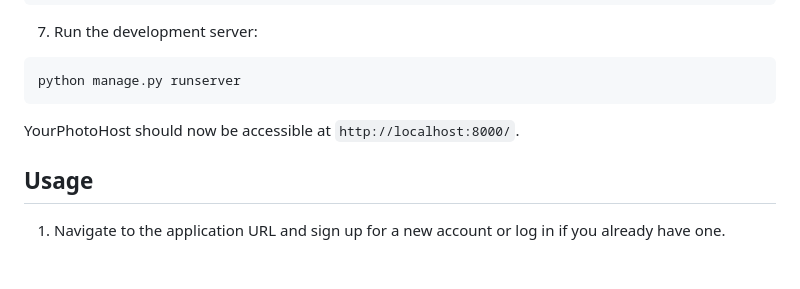
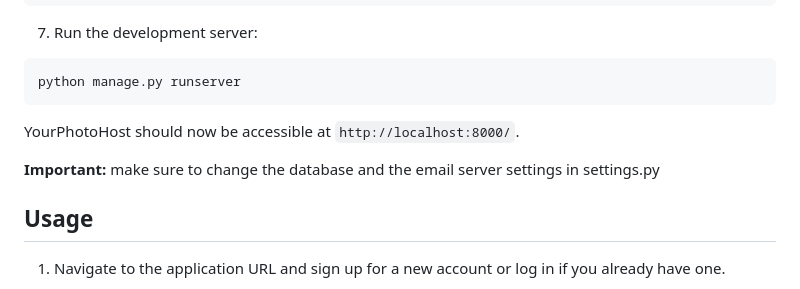
Before and after one commit to MurtadaAhmed/YPH-YourPhotoHost, a Markdown page: README.md, the part around the change printed below. Rendered like a GitHub page; blank space fills up the shorter version.

````diff
--- a/README.md
+++ b/README.md
@@ -49,8 +50,10 @@ python manage.py createsuperuser
 python manage.py runserver
 ```
 
+YourPhotoHost should now be accessible at `http://localhost:8000/`.
 
-YourPhotoHost should now be accessible at `http://localhost:8000/`.
+**Important:** make sure to change the database and the email server settings in settings.py
+
 
 ## Usage
 1. Navigate to the application URL and sign up for a new account or log in if you already have one.
````
Also changed, not shown: other parts of README.md (+1 -0 lines).
